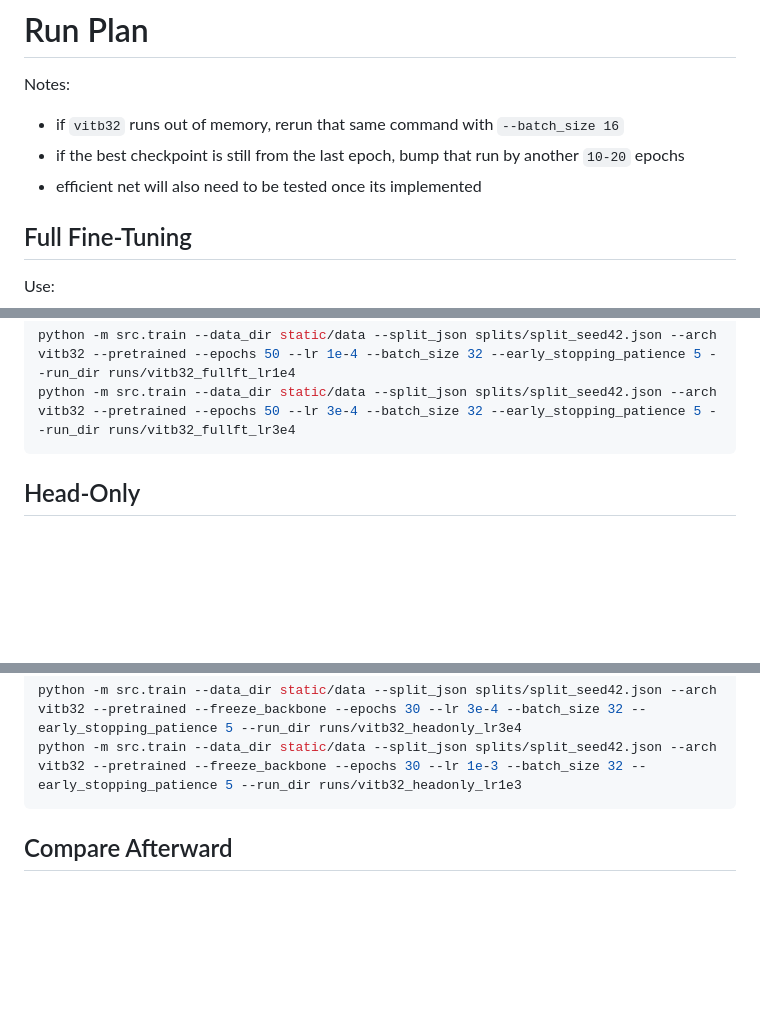
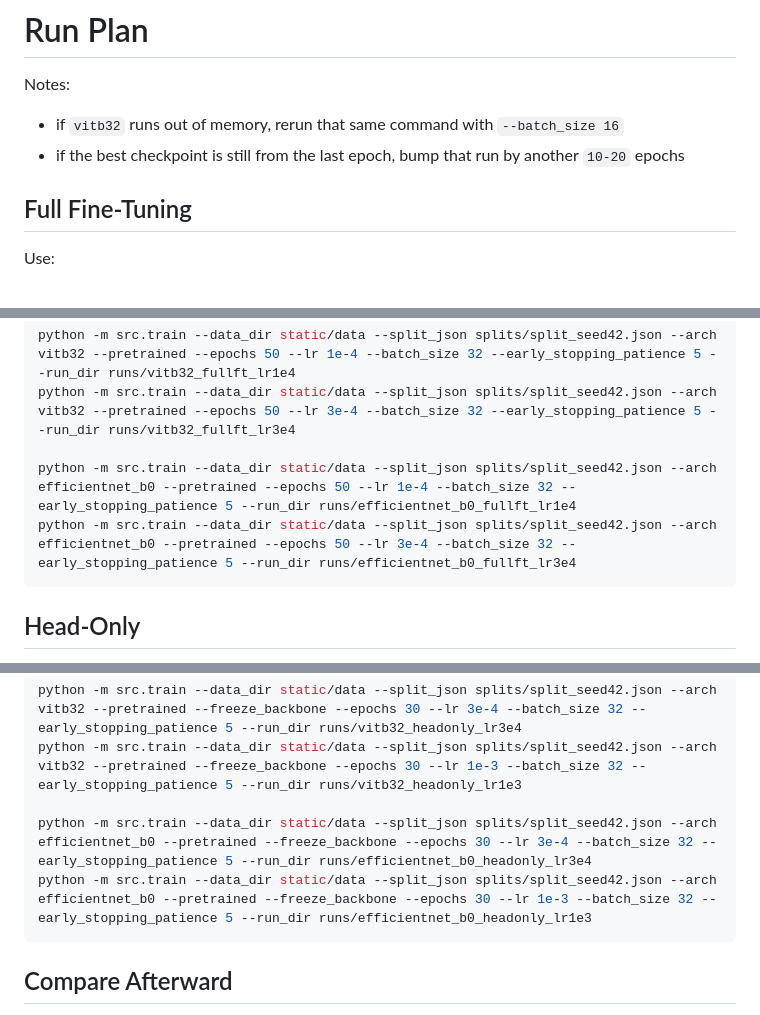
Before and after one commit to saipranavrguduru/ml-project, a Markdown page: RUN_PLAN.md, 3 parts joined by grey strips. Rendered like a GitHub page; blank space fills up the shorter version.

Commit message:
added efficientnet commands to run plan

````diff
--- a/RUN_PLAN.md
+++ b/RUN_PLAN.md
@@ -3,7 +3,6 @@ Notes:
 
 - if `vitb32` runs out of memory, rerun that same command with `--batch_size 16`
 - if the best checkpoint is still from the last epoch, bump that run by another `10-20` epochs
-- efficient net will also need to be tested once its implemented
 
 ## Full Fine-Tuning
 
@@ -22,6 +21,9 @@ python -m src.train --data_dir static/data --split_json splits/split_seed42.json
 
 python -m src.train --data_dir static/data --split_json splits/split_seed42.json --arch vitb32 --pretrained --epochs 50 --lr 1e-4 --batch_size 32 --early_stopping_patience 5 --run_dir runs/vitb32_fullft_lr1e4
 python -m src.train --data_dir static/data --split_json splits/split_seed42.json --arch vitb32 --pretrained --epochs 50 --lr 3e-4 --batch_size 32 --early_stopping_patience 5 --run_dir runs/vitb32_fullft_lr3e4
+
+python -m src.train --data_dir static/data --split_json splits/split_seed42.json --arch efficientnet_b0 --pretrained --epochs 50 --lr 1e-4 --batch_size 32 --early_stopping_patience 5 --run_dir runs/efficientnet_b0_fullft_lr1e4
+python -m src.train --data_dir static/data --split_json splits/split_seed42.json --arch efficientnet_b0 --pretrained --epochs 50 --lr 3e-4 --batch_size 32 --early_stopping_patience 5 --run_dir runs/efficientnet_b0_fullft_lr3e4
 ```
 
 ## Head-Only
@@ -42,6 +44,9 @@ python -m src.train --data_dir static/data --split_json splits/split_seed42.json
 
 python -m src.train --data_dir static/data --split_json splits/split_seed42.json --arch vitb32 --pretrained --freeze_backbone --epochs 30 --lr 3e-4 --batch_size 32 --early_stopping_patience 5 --run_dir runs/vitb32_headonly_lr3e4
 python -m src.train --data_dir static/data --split_json splits/split_seed42.json --arch vitb32 --pretrained --freeze_backbone --epochs 30 --lr 1e-3 --batch_size 32 --early_stopping_patience 5 --run_dir runs/vitb32_headonly_lr1e3
+
+python -m src.train --data_dir static/data --split_json splits/split_seed42.json --arch efficientnet_b0 --pretrained --freeze_backbone --epochs 30 --lr 3e-4 --batch_size 32 --early_stopping_patience 5 --run_dir runs/efficientnet_b0_headonly_lr3e4
+python -m src.train --data_dir static/data --split_json splits/split_seed42.json --arch efficientnet_b0 --pretrained --freeze_backbone --epochs 30 --lr 1e-3 --batch_size 32 --early_stopping_patience 5 --run_dir runs/efficientnet_b0_headonly_lr1e3
 ```
 
 ## Compare Afterward
````
